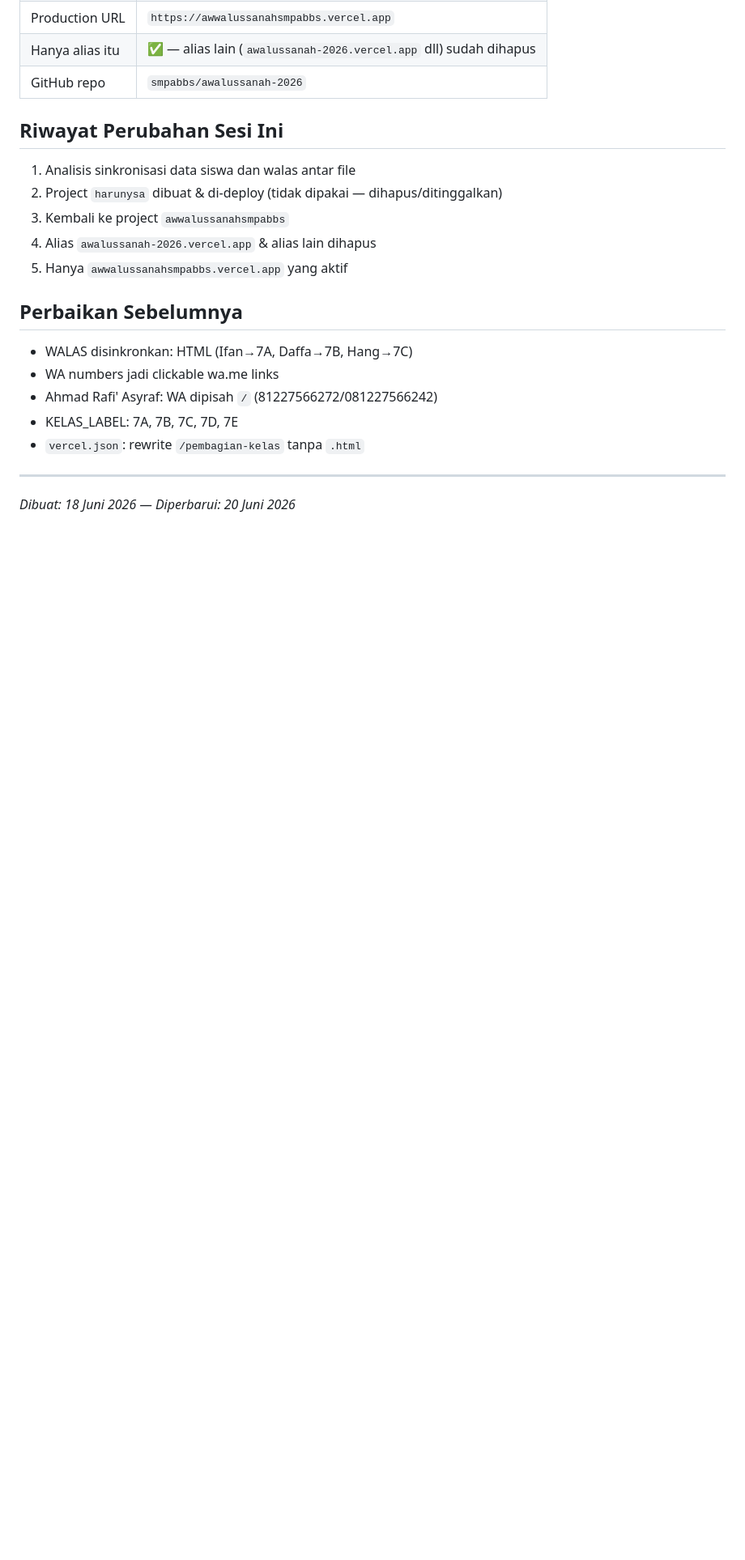
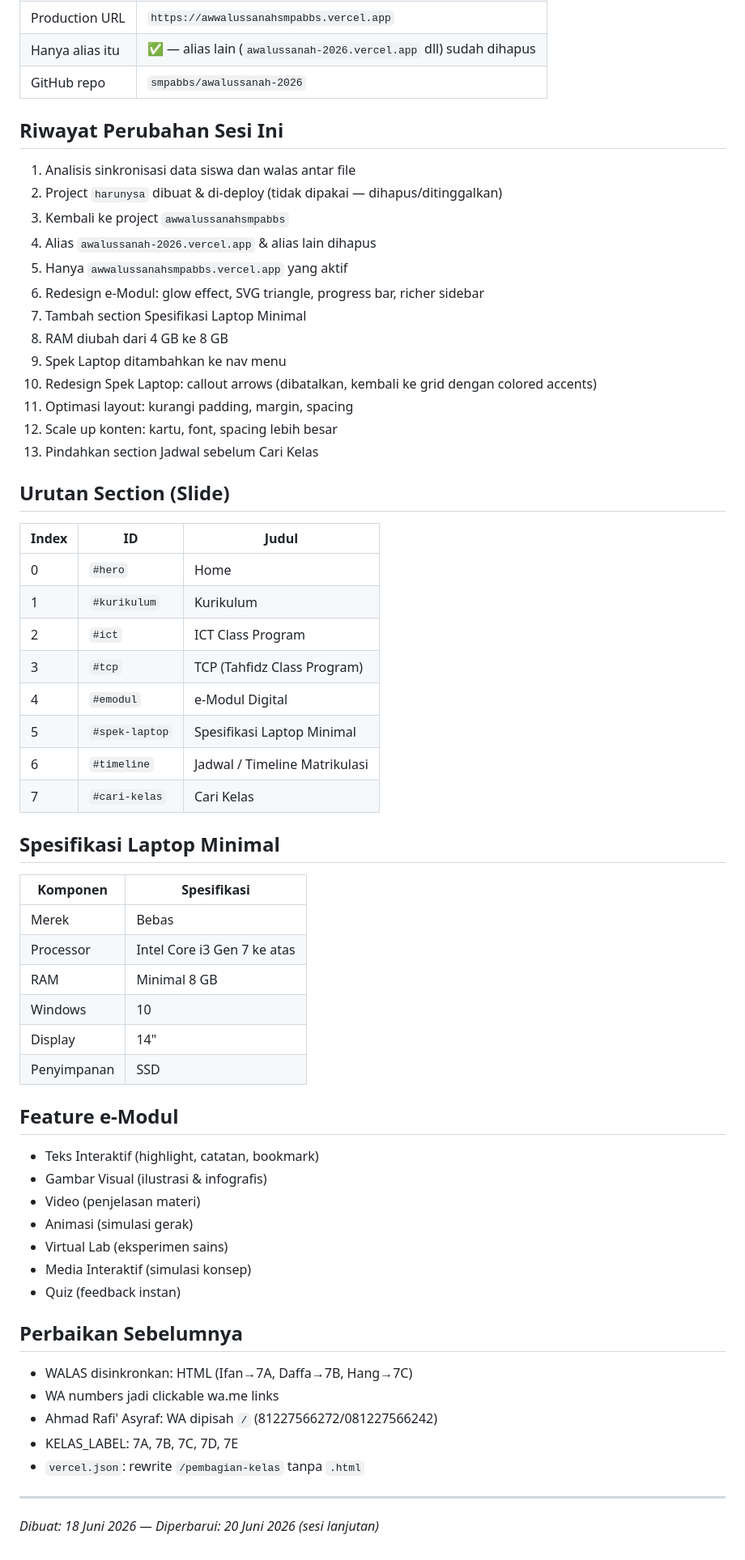
Before and after one commit to smpabbs/awalussanah-2026, a Markdown page: catatan.md, the part around the change. Shown at 81% size. Rendered like a GitHub page; blank space fills up the shorter version.

Commit message:
Update catatan: all session changes, section order, spek laptop, e-modul

```diff
--- a/catatan.md
+++ b/catatan.md
@@ -61,6 +61,45 @@ Membuat presentasi HTML slide interaktif untuk Awalussanah calon siswa baru SMP
 3. Kembali ke project `awwalussanahsmpabbs`
 4. Alias `awalussanah-2026.vercel.app` & alias lain dihapus
 5. Hanya `awwalussanahsmpabbs.vercel.app` yang aktif
+6. Redesign e-Modul: glow effect, SVG triangle, progress bar, richer sidebar
+7. Tambah section Spesifikasi Laptop Minimal
+8. RAM diubah dari 4 GB ke 8 GB
+9. Spek Laptop ditambahkan ke nav menu
+10. Redesign Spek Laptop: callout arrows (dibatalkan, kembali ke grid dengan colored accents)
+11. Optimasi layout: kurangi padding, margin, spacing
+12. Scale up konten: kartu, font, spacing lebih besar
+13. Pindahkan section Jadwal sebelum Cari Kelas
+
+## Urutan Section (Slide)
+| Index | ID | Judul |
+|-------|----|-------|
+| 0 | `#hero` | Home |
+| 1 | `#kurikulum` | Kurikulum |
+| 2 | `#ict` | ICT Class Program |
+| 3 | `#tcp` | TCP (Tahfidz Class Program) |
+| 4 | `#emodul` | e-Modul Digital |
+| 5 | `#spek-laptop` | Spesifikasi Laptop Minimal |
+| 6 | `#timeline` | Jadwal / Timeline Matrikulasi |
+| 7 | `#cari-kelas` | Cari Kelas |
+
+## Spesifikasi Laptop Minimal
+| Komponen | Spesifikasi |
+|----------|-------------|
+| Merek | Bebas |
+| Processor | Intel Core i3 Gen 7 ke atas |
+| RAM | Minimal 8 GB |
+| Windows | 10 |
+| Display | 14" |
+| Penyimpanan | SSD |
+
+## Feature e-Modul
+- Teks Interaktif (highlight, catatan, bookmark)
+- Gambar Visual (ilustrasi & infografis)
+- Video (penjelasan materi)
+- Animasi (simulasi gerak)
+- Virtual Lab (eksperimen sains)
+- Media Interaktif (simulasi konsep)
+- Quiz (feedback instan)
 
 ## Perbaikan Sebelumnya
 - WALAS disinkronkan: HTML (Ifan→7A, Daffa→7B, Hang→7C)
@@ -71,4 +110,4 @@ Membuat presentasi HTML slide interaktif untuk Awalussanah calon siswa baru SMP
 
 ---
 
-*Dibuat: 18 Juni 2026 — Diperbarui: 20 Juni 2026*
+*Dibuat: 18 Juni 2026 — Diperbarui: 20 Juni 2026 (sesi lanjutan)*
```
